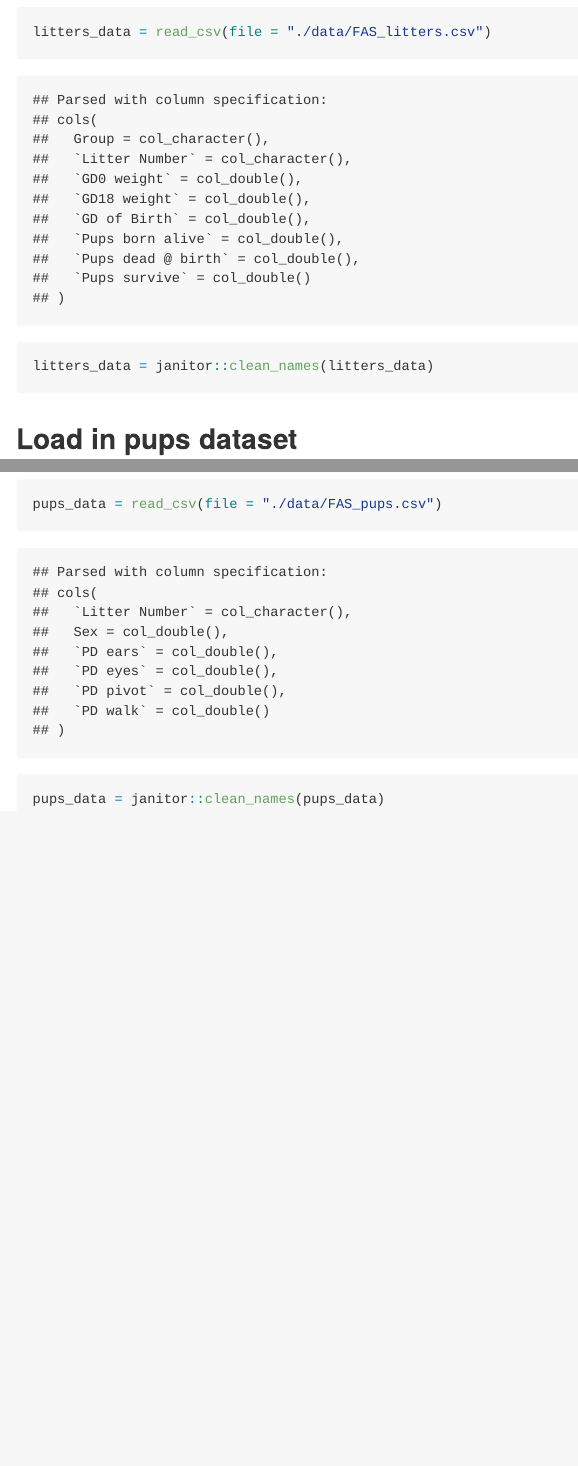
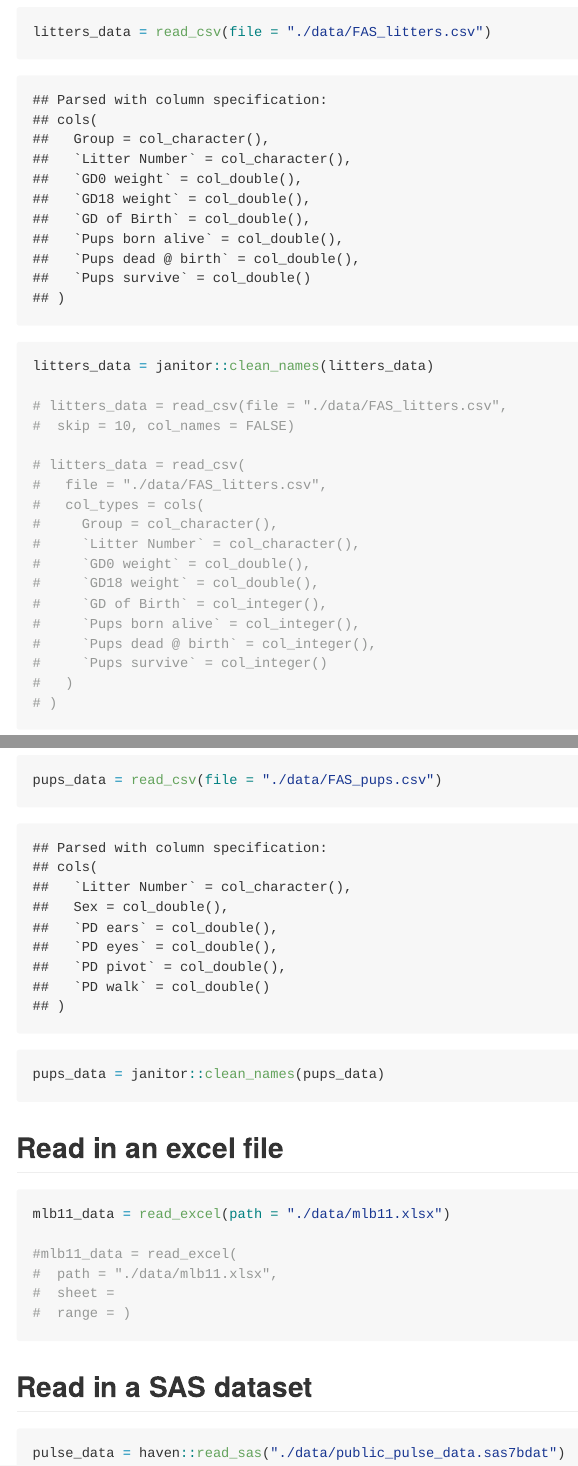
Before and after one commit to jthompson3175/data_wrangling_1, an R Markdown document (data_import.Rmd): the page in a window 1100 px wide, from 210 px down, and a second part further down, joined at a grey line. The pictures show the output file data_import.md that the author committed with the source, drawn offline in the style of GitHub.

Commit message:
Loaded in a few more datasets (excel and sas)

````diff
--- a/data_import.Rmd
+++ b/data_import.Rmd
@@ -16,6 +17,24 @@ library(tidyverse)
 ```{r}
 litters_data = read_csv(file = "./data/FAS_litters.csv")
 litters_data = janitor::clean_names(litters_data)
+
+# litters_data = read_csv(file = "./data/FAS_litters.csv",
+#  skip = 10, col_names = FALSE)
+
+# litters_data = read_csv(
+#   file = "./data/FAS_litters.csv",
+#   col_types = cols(
+#     Group = col_character(),
+#     `Litter Number` = col_character(),
+#     `GD0 weight` = col_double(),
+#     `GD18 weight` = col_double(),
+#     `GD of Birth` = col_integer(),
+#     `Pups born alive` = col_integer(),
+#     `Pups dead @ birth` = col_integer(),
+#     `Pups survive` = col_integer()
+#   )
+# )
+
 ```
 
 ## Load in pups dataset
@@ -24,3 +43,20 @@ litters_data = janitor::clean_names(litters_data)
 pups_data = read_csv(file = "./data/FAS_pups.csv")
 pups_data = janitor::clean_names(pups_data)
 ```
+
+## Read in an excel file
+
+```{r}
+mlb11_data = read_excel(path = "./data/mlb11.xlsx")
+
+#mlb11_data = read_excel(
+#  path = "./data/mlb11.xlsx",
+#  sheet =
+#  range = )
+```
+
+## Read in a SAS dataset
+
+```{r}
+pulse_data = haven::read_sas("./data/public_pulse_data.sas7bdat")
+```
````
Also changed, not shown: data_import.md, data_import.Rmd (1 more changed lines).
